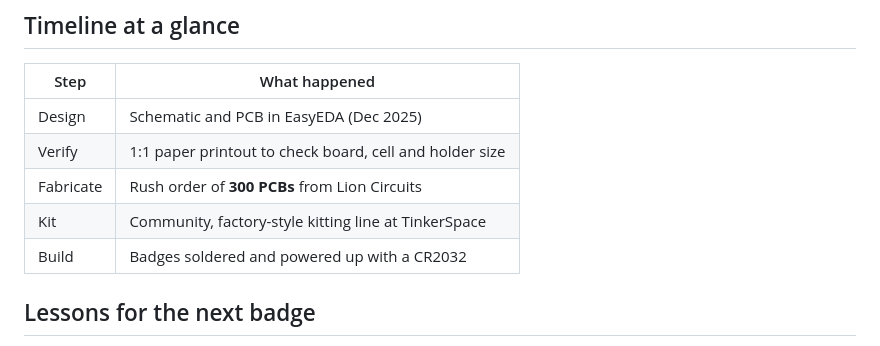
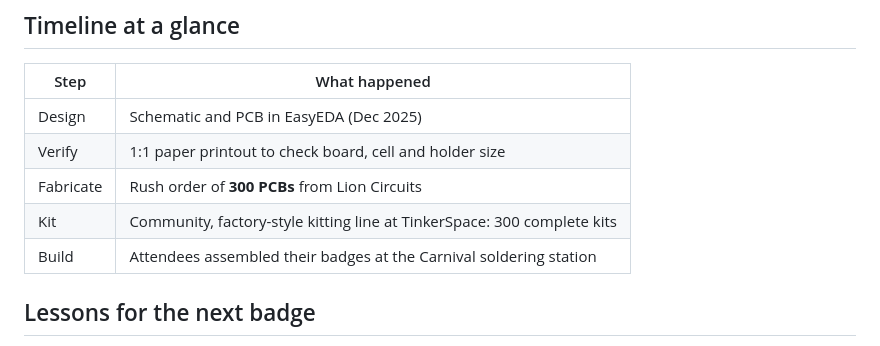
Before and after one commit to salmanfarisvp/space-carnival-badge-2025, a Markdown page: STORY.md, the part around one of its changes. Drawn GitHub-style.

```diff
--- a/STORY.md
+++ b/STORY.md
@@ -78,8 +92,8 @@ At the soldering station, the kits turned into working badges: two LEDs on the f
 | Design | Schematic and PCB in EasyEDA (Dec 2025) |
 | Verify | 1:1 paper printout to check board, cell and holder size |
 | Fabricate | Rush order of **300 PCBs** from Lion Circuits |
-| Kit | Community, factory-style kitting line at TinkerSpace |
-| Build | Badges soldered and powered up with a CR2032 |
+| Kit | Community, factory-style kitting line at TinkerSpace: 300 complete kits |
+| Build | Attendees assembled their badges at the Carnival soldering station |
 
 ## Lessons for the next badge
 
```
Also changed, not shown: other parts of STORY.md (+16 -2 lines), README.md (+1 -1 lines), docs/story/14-finished-kits.jpg (added), 2 other files.
